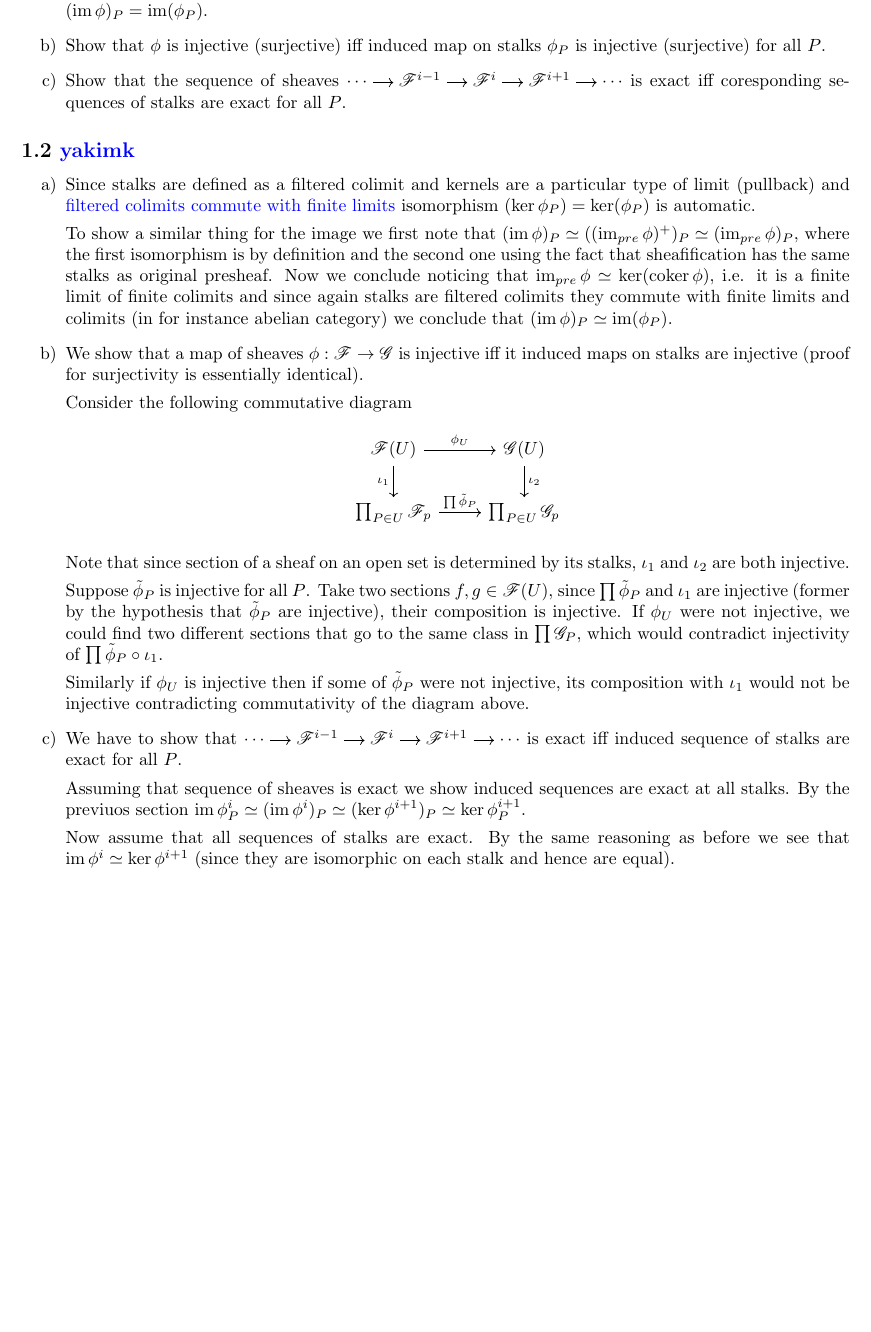
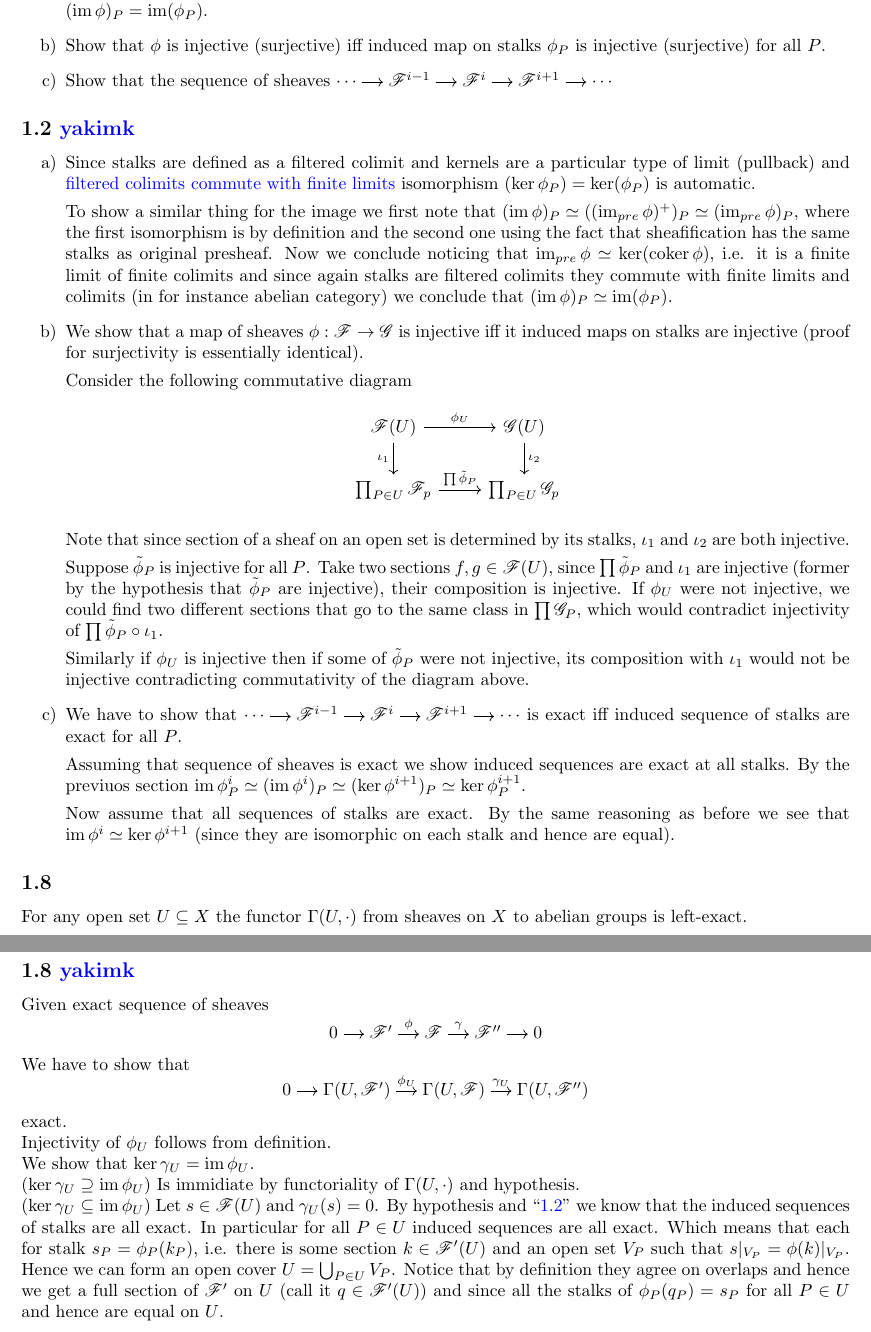
Before and after one commit to mikeleew/Hartshorne_solutions, a LaTeX document (main.tex, which reads chapter2/ex/1.2.tex, chapter2/ex/1.8.tex, chapter2/ex/1.8.yakimk.tex): part of page 3 of 3 before the commit and two parts of pages 3 and 4 of 4 after it, the two joined at a grey line, cut so that both start at the same text, the shorter picture padded with empty space. Compiled offline with pdfLaTeX.

Commit message:
Add exercise II.1.8

```diff
--- a/chapter2/ex/1.2.tex
+++ b/chapter2/ex/1.2.tex
@@ -1,8 +3,10 @@
 \subsection*{1.2}
-\addcontentsline{toc}{subsection}{1.2}
+\label{subsec:II.1.2}
+
+
 \begin{enumerate}
     \item For any morphism of sheaves $\phi: \mathscr{F}\to\mathscr{G}$, show that for each point $P$, $(\ker \phi )_{P}=\ker(\phi_{P})$ and $(\operatorname{im}\phi)_{P} = \operatorname{im}(\phi_{P})$.
     \item Show that $\phi$ is injective (surjective) iff induced map on stalks $\phi_{P}$ is injective (surjective) for all $P$.
-    \item Show that the sequence of sheaves $\begin{tikzcd}[cramped, sep=small] \cdots \arrow[r] & \mathscr{F}^{i-1} \arrow[r] & \mathscr{F}^{i} \arrow[r] & \mathscr{F}^{i+1} \arrow[r] & \cdots \end{tikzcd}$ is exact iff coresponding sequences of stalks are exact for all $P$.
+    \item Show that the sequence of sheaves $\begin{tikzcd}[cramped, sep=small] \cdots \arrow[r] & \mathscr{F}^{i-1} \arrow[r] & \mathscr{F}^{i} \arrow[r] & \mathscr{F}^{i+1} \arrow[r] & \cdots \end{tikzcd}$
 
 \end{enumerate}
--- /dev/null
+++ b/chapter2/ex/1.8.tex
@@ -0,0 +1,3 @@
+\subsection*{1.8}
+\addcontentsline{toc}{subsection}{1.8}
+For any open set $U \subseteq X$ the functor $\Gamma(U, \cdot)$ from sheaves on $X$ to abelian groups is left-exact.
--- /dev/null
+++ b/chapter2/ex/1.8.yakimk.tex
@@ -0,0 +1,21 @@
+    \subsection*{1.8   \href{https://github.com/yakimk}{yakimk}
+}
+
+
+Given exact sequence of sheaves
+\[
+\begin{tikzcd}[cramped, sep=small] 0 \arrow[r] & \mathscr{F'} \arrow[r, "\phi"] & \mathscr{F} \arrow[r, "\gamma"] & \mathscr{F''} \arrow[r] & 0 \end{tikzcd}
+\]
+We have to show that
+\[
+\begin{tikzcd}[cramped, sep=small] 0 \arrow[r] & \Gamma(U, \mathscr{F'}) \arrow[r, "\phi_U"] & \Gamma(U,\mathscr{F}) \arrow[r, "\gamma_U"] & \Gamma(U, \mathscr{F''})  \end{tikzcd}
+\]
+exact.
+
+Injectivity of $\phi_{U}$ follows from definition.
+
+We show that $\ker\gamma_{U} = \operatorname{im} \phi_{U}$.
+
+$(\ker\gamma_{U}  \supseteq \operatorname{im} \phi_{U}$) Is immidiate by functoriality of $\Gamma(U, \cdot )$ and hypothesis.
+
+$(\ker\gamma_{U} \subseteq  \operatorname{im} \phi_{U}$) Let $s \in \mathscr{F}(U)$ and $\gamma_{U}(s) = 0$. By hypothesis and “\nameref{subsec:II.1.2}” we know that the induced sequences of stalks are all exact. In particular for all $P \in U$ induced sequences are all exact. Which means that each for stalk $s_{P} = \phi_{P}(k_{P})$, i.e. there is some section $k \in \mathscr{F'}(U)$ and an open set $V_{P}$ such that $s|_{V_{P}}=\phi(k)|_{V_{P}}$. Hence we can form an open cover $U = \bigcup_{P \in U} V_P$. Notice that by definition they agree on overlaps and hence we get a full section of $\mathscr{F'}$ on $U$ (call it $q \in \mathscr{F'}(U)$) and since all the stalks of $\phi_{P}(q_{P}) = s_{P}$ for all $P \in U$ and hence are equal on $U$.
```
Also changed, not shown: chapter2/chapter2.tex (+3 -0 lines), main.pdf, chapter2/ex/1.2.tex (2 more changed lines).
